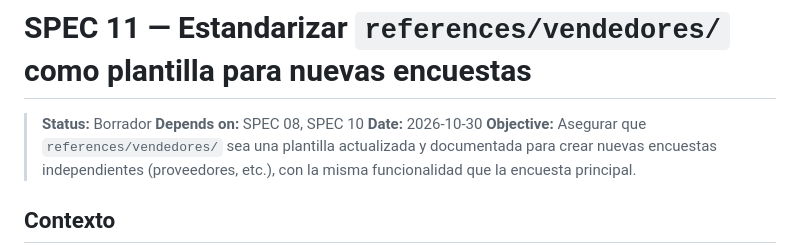
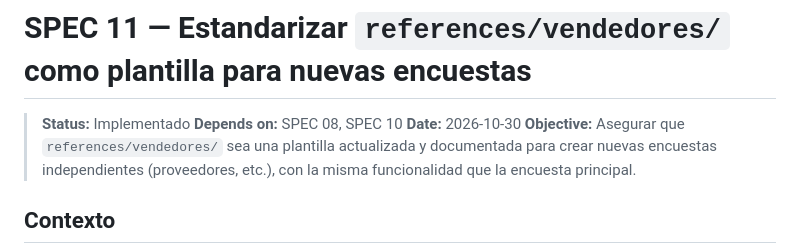
Before and after one commit to edgarcodev/encuesta-agente-ia, a Markdown page: specs/11-template-references.md, the part around one of its changes. Rendered like a GitHub page.

Commit message:
SPEC 11: Mark as Implemented with all acceptance criteria met

```diff
--- a/specs/11-template-references.md
+++ b/specs/11-template-references.md
@@ -1,6 +1,6 @@
 # SPEC 11 — Estandarizar `references/vendedores/` como plantilla para nuevas encuestas
 
-> **Status:** Borrador
+> **Status:** Implementado
 > **Depends on:** SPEC 08, SPEC 10
 > **Date:** 2026-10-30
 > **Objective:** Asegurar que `references/vendedores/` sea una plantilla actualizada y documentada para crear nuevas encuestas independientes (proveedores, etc.), con la misma funcionalidad que la encuesta principal.
```
Also changed, not shown: other parts of specs/11-template-references.md (+6 -6 lines).
